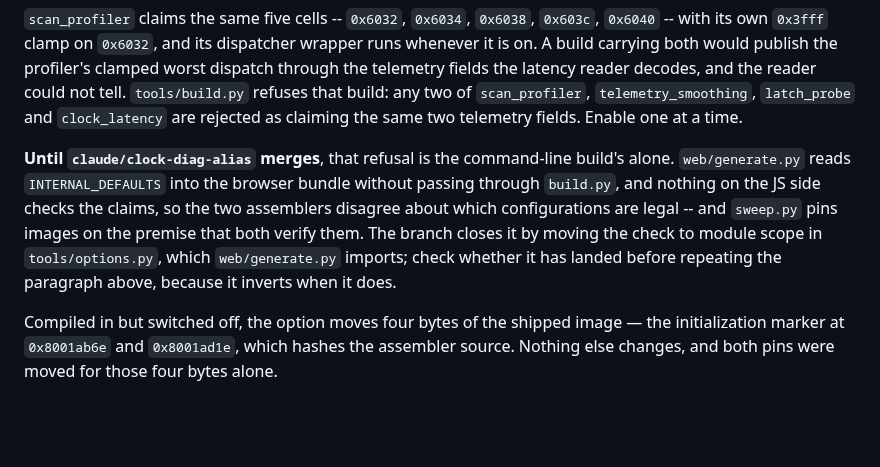
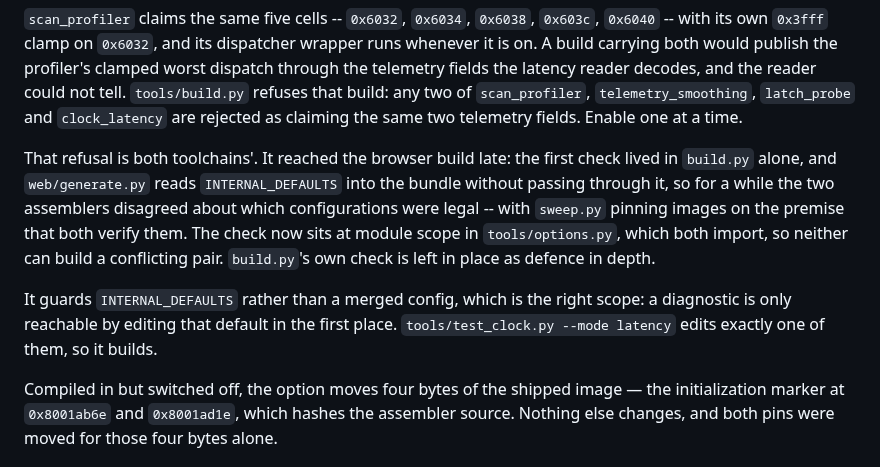
Before and after one commit to triglav-modular/218e-Rewired, a Markdown page: docs/CLOCK.md, the part around the change. Drawn GitHub-style; blank space fills up the shorter version.

Commit message:
Record that both toolchains now refuse the diagnostic pair
427db5b landed the module-scope check in tools/options.py, so the paragraph
that said the refusal was the command-line build's alone is false on both
halves. It now says what is true, keeps the history of why the browser build
was reachable at all, and keeps the reason it mattered: sweep.py pins images
on the premise that both assemblers verify them.

Adds the scope of the check, since it is the part that surprises. It guards
INTERNAL_DEFAULTS rather than a merged config -- which is right, because a
diagnostic is only reachable by editing that default, and it is why
`--mode latency` still builds. Re-ran it on this tip to confirm: both
diagnostic tests execute, 781 units, options.py restored.

Documentation only; no image moves.

Co-Authored-By: Claude Opus 5 <noreply@anthropic.com>

```diff
--- a/docs/CLOCK.md
+++ b/docs/CLOCK.md
@@ -312,14 +312,19 @@ refuses that build: any two of `scan_profiler`, `telemetry_smoothing`,
 `latch_probe` and `clock_latency` are rejected as claiming the same two
 telemetry fields. Enable one at a time.
 
-**Until `claude/clock-diag-alias` merges**, that refusal is the command-line
-build's alone. `web/generate.py` reads `INTERNAL_DEFAULTS` into the browser
-bundle without passing through `build.py`, and nothing on the JS side checks
-the claims, so the two assemblers disagree about which configurations are
-legal -- and `sweep.py` pins images on the premise that both verify them.
-The branch closes it by moving the check to module scope in
-`tools/options.py`, which `web/generate.py` imports; check whether it has
-landed before repeating the paragraph above, because it inverts when it does.
+That refusal is both toolchains'. It reached the browser build late: the
+first check lived in `build.py` alone, and `web/generate.py` reads
+`INTERNAL_DEFAULTS` into the bundle without passing through it, so for a
+while the two assemblers disagreed about which configurations were legal --
+with `sweep.py` pinning images on the premise that both verify them. The
+check now sits at module scope in `tools/options.py`, which both import, so
+neither can build a conflicting pair. `build.py`'s own check is left in place
+as defence in depth.
+
+It guards `INTERNAL_DEFAULTS` rather than a merged config, which is the right
+scope: a diagnostic is only reachable by editing that default in the first
+place. `tools/test_clock.py --mode latency` edits exactly one of them, so it
+builds.
 
 Compiled in but switched off, the option moves four bytes of the shipped
 image — the initialization marker at `0x8001ab6e` and `0x8001ad1e`, which
```
